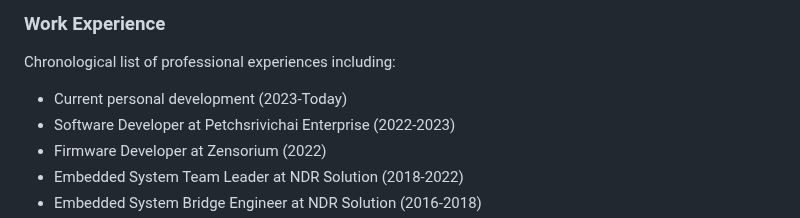
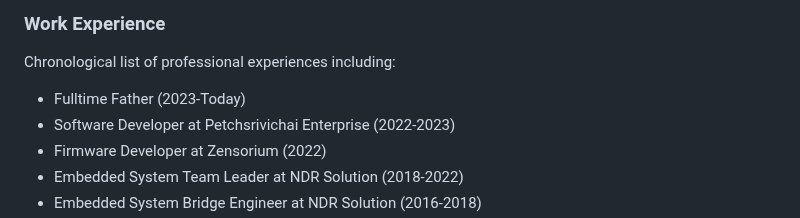
Before and after one commit to worakrit-sittirit/my_portfolio, a Markdown page: README.md, the part around the change. GitHub-like rendering.

Commit message:
fix word README.md

```diff
--- a/README.md
+++ b/README.md
@@ -31,7 +31,7 @@ Presents Worakrit's professional focus on Software Engineering processes, person
 
 ### Work Experience
 Chronological list of professional experiences including:
-- Current personal development (2023-Today)
+- Fulltime Father (2023-Today)
 - Software Developer at Petchsrivichai Enterprise (2022-2023)
 - Firmware Developer at Zensorium (2022)
 - Embedded System Team Leader at NDR Solution (2018-2022)
```
